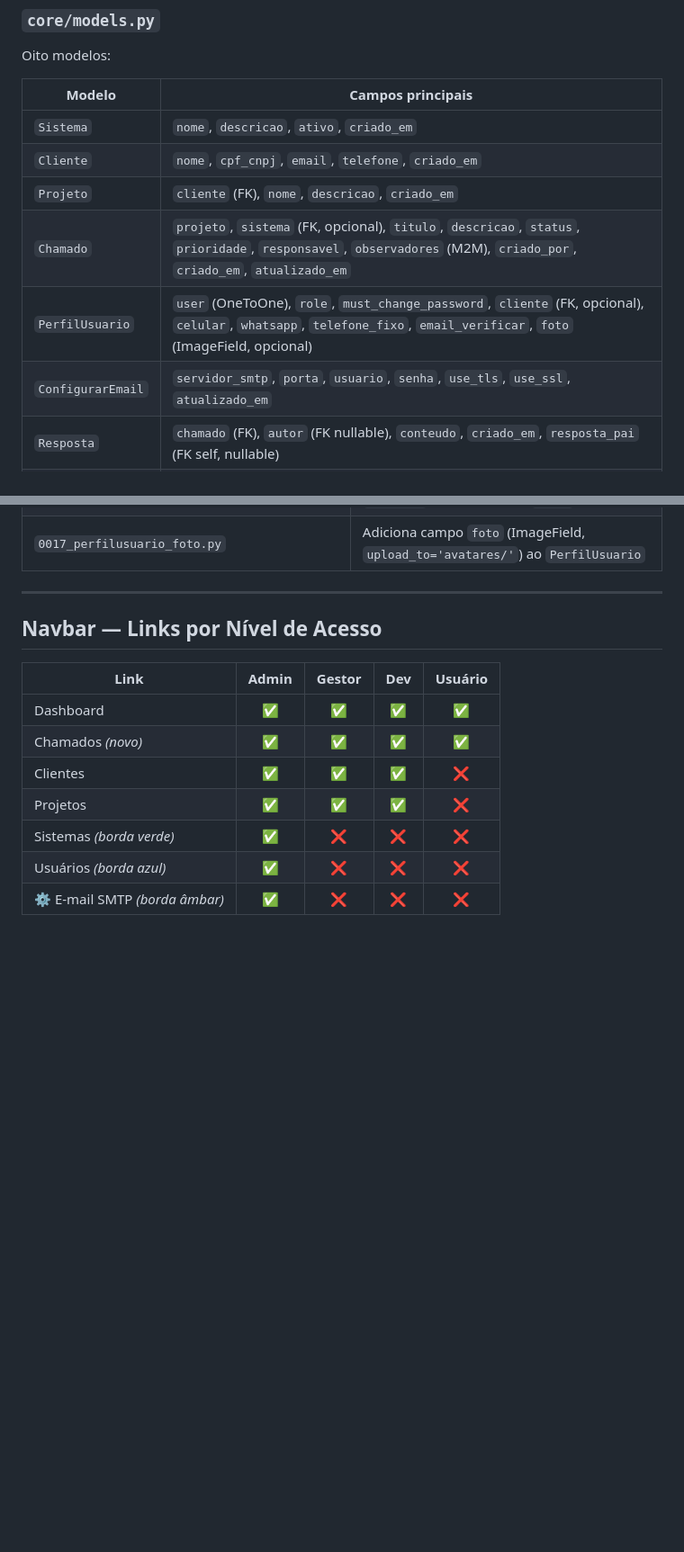
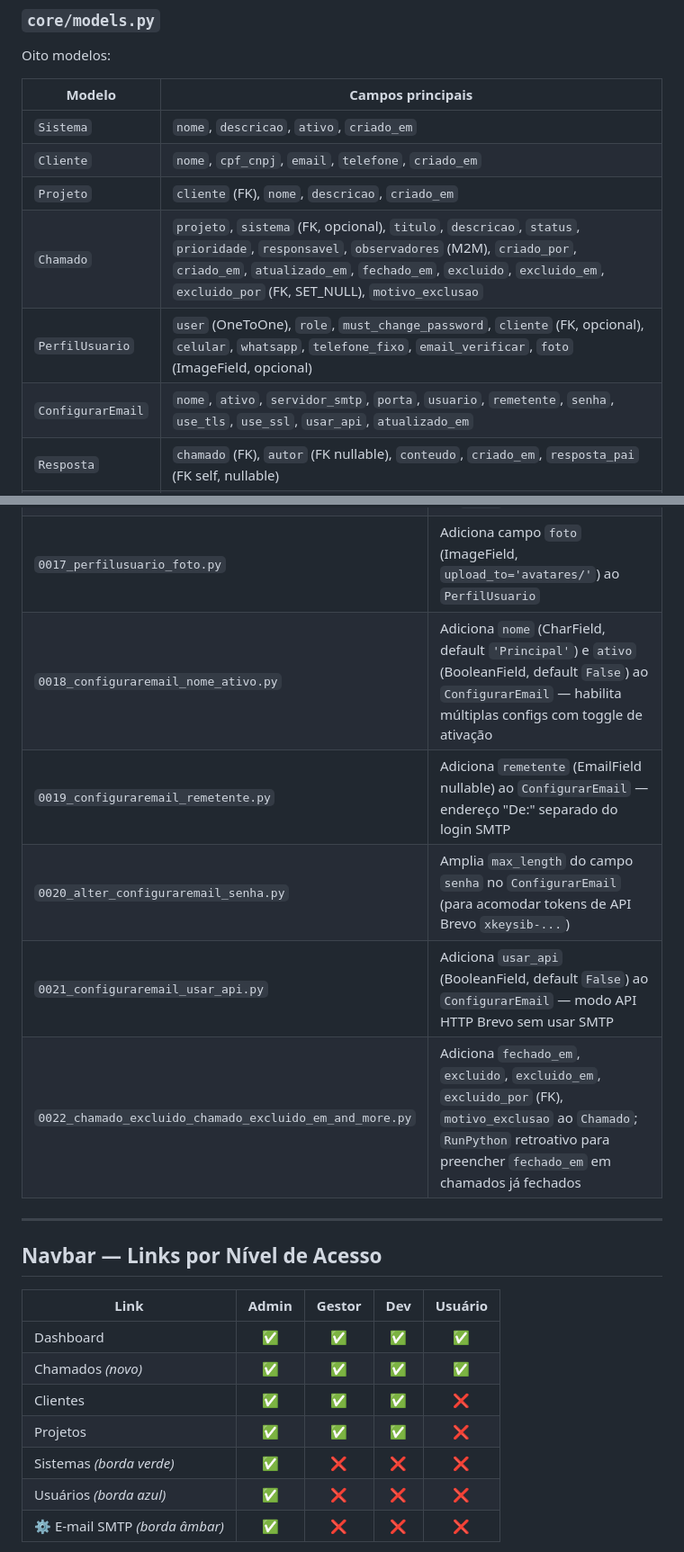
Before and after one commit to Eddy8080/Digiana-Chamados, a Markdown page: chamados.md, 2 parts joined by grey strips. Shown at 90% size. Rendered like a GitHub page; blank space fills up the shorter version.

```diff
--- a/chamados.md
+++ b/chamados.md
@@ -2402,9 +2402,9 @@ Oito modelos:
 | `Sistema` | `nome`, `descricao`, `ativo`, `criado_em` |
 | `Cliente` | `nome`, `cpf_cnpj`, `email`, `telefone`, `criado_em` |
 | `Projeto` | `cliente` (FK), `nome`, `descricao`, `criado_em` |
-| `Chamado` | `projeto`, `sistema` (FK, opcional), `titulo`, `descricao`, `status`, `prioridade`, `responsavel`, `observadores` (M2M), `criado_por`, `criado_em`, `atualizado_em` |
+| `Chamado` | `projeto`, `sistema` (FK, opcional), `titulo`, `descricao`, `status`, `prioridade`, `responsavel`, `observadores` (M2M), `criado_por`, `criado_em`, `atualizado_em`, `fechado_em`, `excluido`, `excluido_em`, `excluido_por` (FK, SET_NULL), `motivo_exclusao` |
 | `PerfilUsuario` | `user` (OneToOne), `role`, `must_change_password`, `cliente` (FK, opcional), `celular`, `whatsapp`, `telefone_fixo`, `email_verificar`, `foto` (ImageField, opcional) |
-| `ConfigurarEmail` | `servidor_smtp`, `porta`, `usuario`, `senha`, `use_tls`, `use_ssl`, `atualizado_em` |
+| `ConfigurarEmail` | `nome`, `ativo`, `servidor_smtp`, `porta`, `usuario`, `remetente`, `senha`, `use_tls`, `use_ssl`, `usar_api`, `atualizado_em` |
 | `Resposta` | `chamado` (FK), `autor` (FK nullable), `conteudo`, `criado_em`, `resposta_pai` (FK self, nullable) |
 | `Anexo` | `chamado` (FK), `resposta` (FK nullable), `arquivo`, `nome_original`, `tipo_mime`, `criado_em`, `criado_por` (FK nullable) |
 
@@ -2581,6 +2608,11 @@ TIME_ZONE = 'America/Sao_Paulo'
 | `0015_perfilusuario_email_verificar.py` | Adiciona campo `email_verificar` ao `PerfilUsuario` |
 | `0016_auto_20260610_0954.py` | Cria modelo `Resposta`; adiciona campo `resposta` (FK nullable) ao `Anexo` |
 | `0017_perfilusuario_foto.py` | Adiciona campo `foto` (ImageField, `upload_to='avatares/'`) ao `PerfilUsuario` |
+| `0018_configuraremail_nome_ativo.py` | Adiciona `nome` (CharField, default `'Principal'`) e `ativo` (BooleanField, default `False`) ao `ConfigurarEmail` — habilita múltiplas configs com toggle de ativação |
+| `0019_configuraremail_remetente.py` | Adiciona `remetente` (EmailField nullable) ao `ConfigurarEmail` — endereço "De:" separado do login SMTP |
+| `0020_alter_configuraremail_senha.py` | Amplia `max_length` do campo `senha` no `ConfigurarEmail` (para acomodar tokens de API Brevo `xkeysib-...`) |
+| `0021_configuraremail_usar_api.py` | Adiciona `usar_api` (BooleanField, default `False`) ao `ConfigurarEmail` — modo API HTTP Brevo sem usar SMTP |
+| `0022_chamado_excluido_chamado_excluido_em_and_more.py` | Adiciona `fechado_em`, `excluido`, `excluido_em`, `excluido_por` (FK), `motivo_exclusao` ao `Chamado`; `RunPython` retroativo para preencher `fechado_em` em chamados já fechados |
 
 ---
 
```
Also changed, not shown: other parts of chamados.md (+35 -8 lines).
